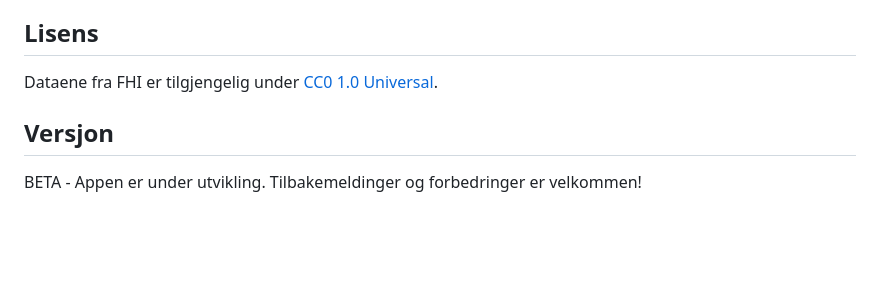
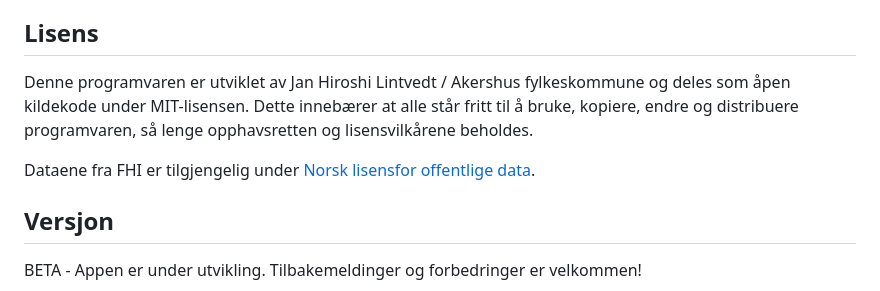
Before and after one commit to janhli/FHI-API-Query-Builder, a Markdown page: README.md, the part around the change. Drawn GitHub-style; blank space fills up the shorter version.

Commit message:
Revise licensing section in README.md
Updated licensing information and added details about open source.

```diff
--- a/README.md
+++ b/README.md
@@ -152,8 +152,11 @@ Utviklet av Akershus analyse, en del av Akershus fylkeskommune.
 - **Om Akershus fylkeskommune**: https://afk.no/
 
 ## Lisens
+Denne programvaren er utviklet av Jan Hiroshi Lintvedt / Akershus fylkeskommune og deles som åpen kildekode
+under MIT-lisensen. Dette innebærer at alle står fritt til å bruke, kopiere, endre og
+distribuere programvaren, så lenge opphavsretten og lisensvilkårene beholdes.
 
-Dataene fra FHI er tilgjengelig under [CC0 1.0 Universal](https://creativecommons.org/publicdomain/zero/1.0/).
+Dataene fra FHI er tilgjengelig under [Norsk lisensfor offentlige data](https://data.norge.no/nlod/no/1.0).
 
 ## Versjon
 
```
